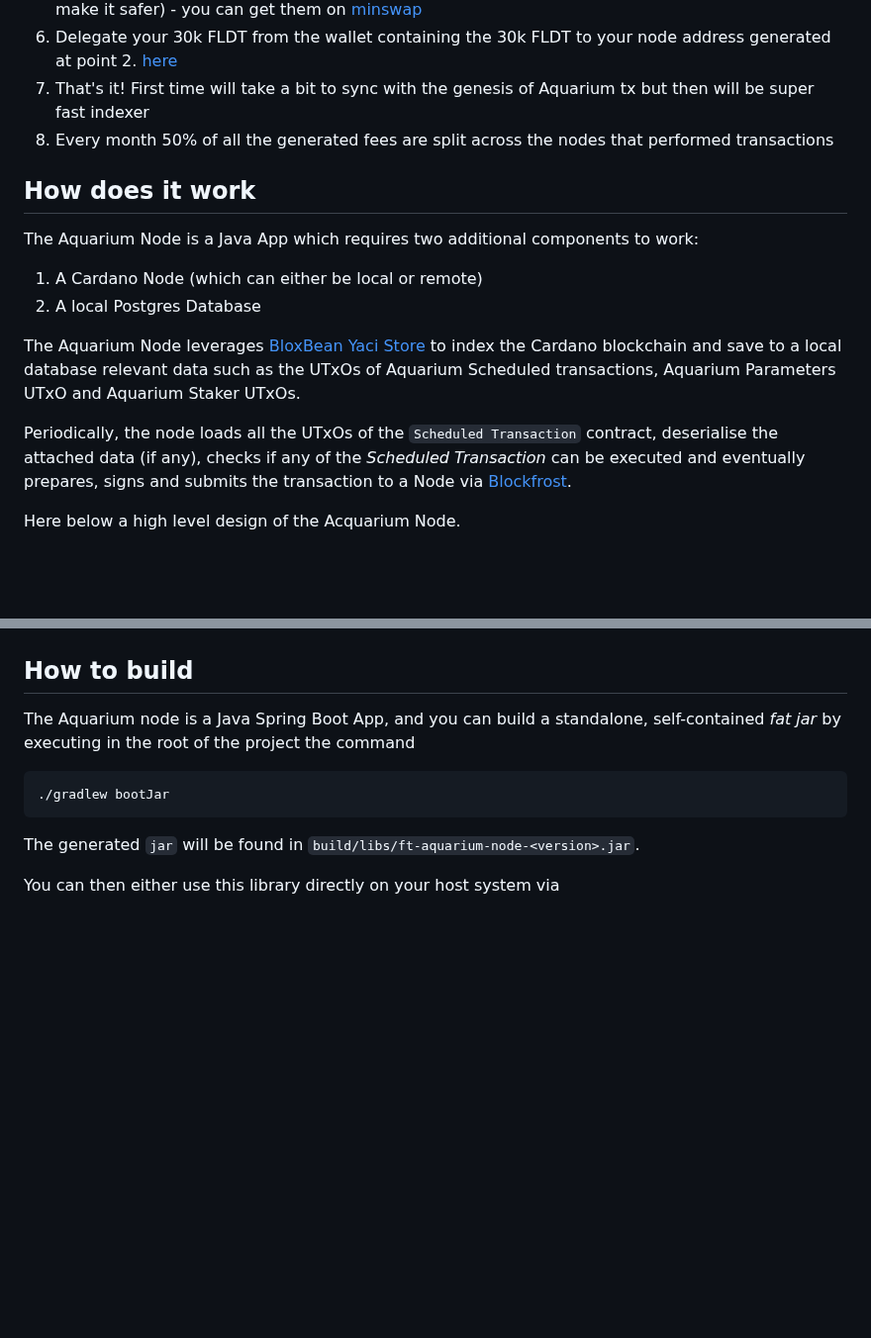
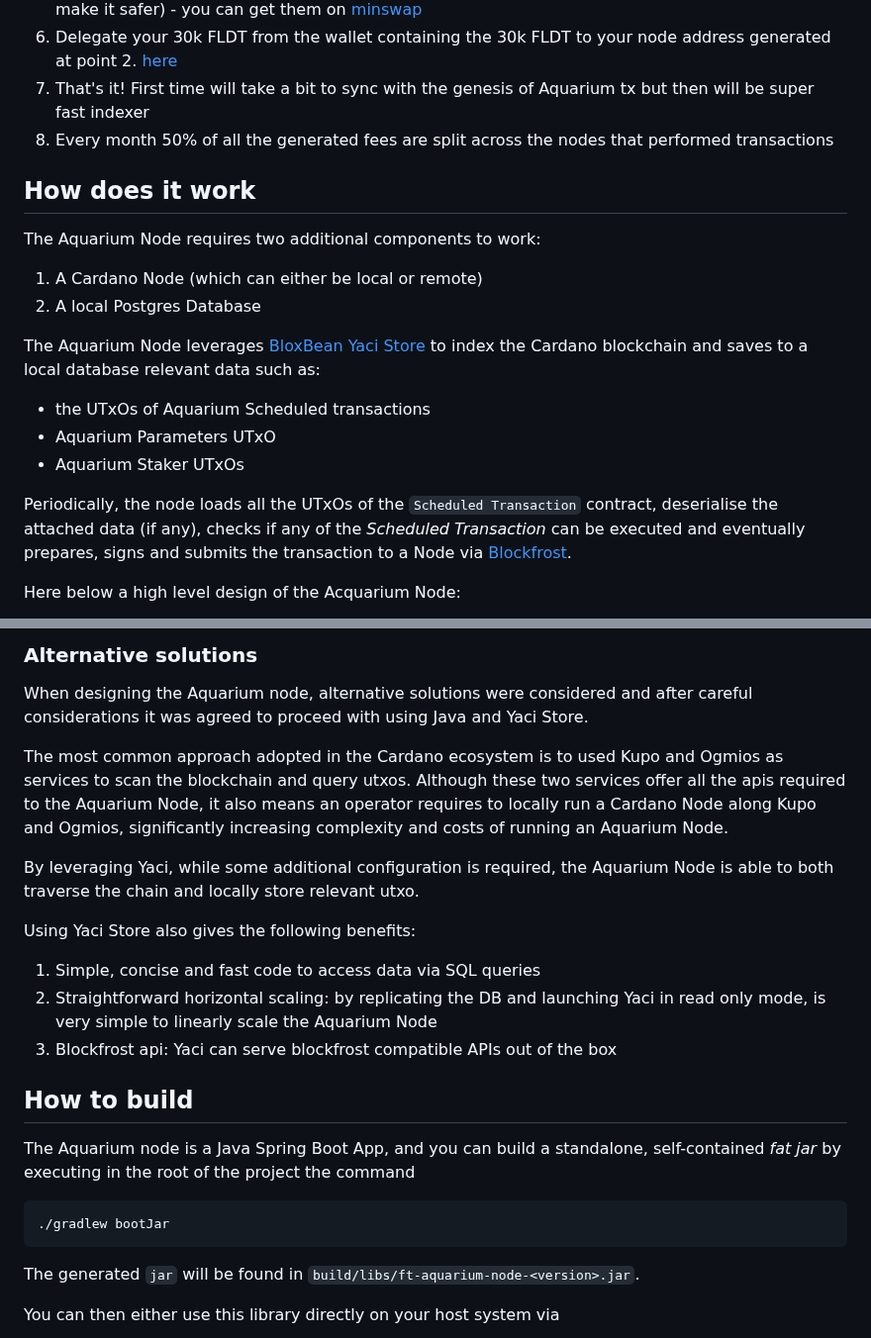
Before and after one commit to FluidTokens/ft-aquarium-node, a Markdown page: README.md, 2 parts joined by grey strips. Shown at 99% size. Rendered like a GitHub page; blank space fills up the shorter version.

Commit message:
chore: design and docs

```diff
--- a/README.md
+++ b/README.md
@@ -29,19 +29,22 @@ Steps to run the aquarium validator are simple:
 7. That's it! First time will take a bit to sync with the genesis of Aquarium tx but then will be super fast indexer
 8. Every month 50% of all the generated fees are split across the nodes that performed transactions
 
-
 ## How does it work
 
-The Aquarium Node is a Java App which requires two additional components to work:
+The Aquarium Node requires two additional components to work:
+
 1. A Cardano Node (which can either be local or remote)
 2. A local Postgres Database
 
 The Aquarium Node leverages [BloxBean Yaci Store](https://github.com/bloxbean/yaci-store) to index the Cardano blockchain and
-save to a local database relevant data such as the UTxOs of Aquarium Scheduled transactions, Aquarium Parameters UTxO and
-Aquarium Staker UTxOs.
+saves to a local database relevant data such as:
+
+* the UTxOs of Aquarium Scheduled transactions
+* Aquarium Parameters UTxO
+* Aquarium Staker UTxOs
 
 Periodically, the node loads all the UTxOs of the `Scheduled Transaction` contract, deserialise the attached data (if any),
 checks if any of the _Scheduled Transaction_ can be executed and eventually prepares, signs and submits the transaction to a Node via [Blockfrost](https://blockfrost.io/).
 
-Here below a high level design of the Acquarium Node.
+Here below a high level design of the Acquarium Node:
 
@@ -49,4 +52,20 @@ Here below a high level design of the Acquarium Node.
 
+### Alternative solutions
+
+When designing the Aquarium node, alternative solutions were considered and after careful considerations it was agreed to proceed with using
+Java and Yaci Store.
+
+The most common approach adopted in the Cardano ecosystem is to used Kupo and Ogmios as services to scan the blockchain and query utxos.
+Although these two services offer all the apis required to the Aquarium Node, it also means an operator requires to locally run a Cardano Node
+along Kupo and Ogmios, significantly increasing complexity and costs of running an Aquarium Node.
+
+By leveraging Yaci, while some additional configuration is required, the Aquarium Node is able to both traverse the chain and locally store relevant utxo.
+
+Using Yaci Store also gives the following benefits:
+1. Simple, concise and fast code to access data via SQL queries
+2. Straightforward horizontal scaling: by replicating the DB and launching Yaci in read only mode, is very simple to linearly scale
+the Aquarium Node
+3. Blockfrost api: Yaci can serve blockfrost compatible APIs out of the box
 
 ## How to build
 
```
Also changed, not shown: other parts of README.md (+1 -1 lines).
